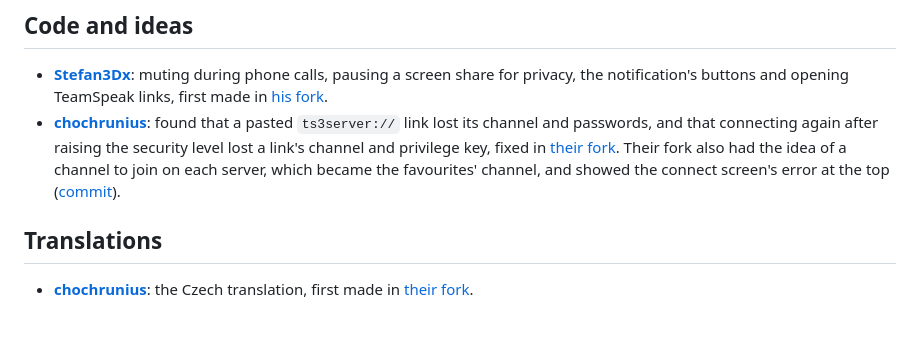
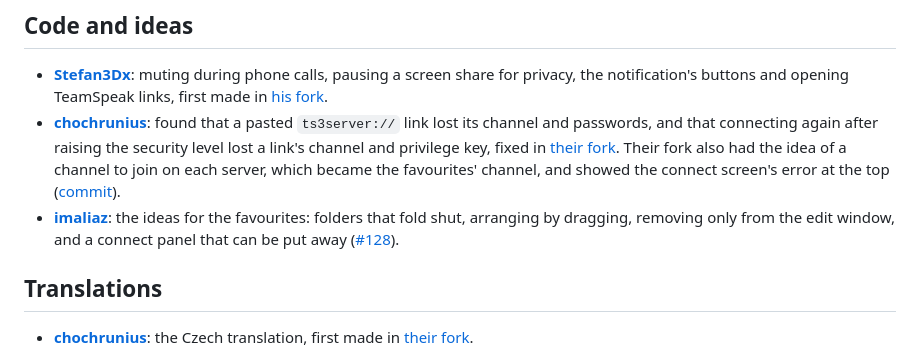
Before and after one commit to KorppuJauho/pocketts, a Markdown page: CREDITS.md, the part around the change. Rendered like a GitHub page; blank space fills up the shorter version.

```diff
--- a/CREDITS.md
+++ b/CREDITS.md
@@ -12,6 +12,9 @@ People who have helped make PocketTS. Thank you!
   in [their fork](https://github.com/chochrunius/pocketts/commit/9ca66a224c3d6e283689d826f660c40533d61b4e). Their fork
   also had the idea of a channel to join on each server, which became the favourites' channel, and showed the connect
   screen's error at the top ([commit](https://github.com/chochrunius/pocketts/commit/48e3359ed6)).
+- **[imaliaz](https://github.com/imaliaz)**: the ideas for the favourites: folders that fold shut, arranging by
+  dragging, removing only from the edit window, and a connect panel that can be put away
+  ([#128](https://github.com/KorppuJauho/pocketts/issues/128)).
 
 ## Translations
 
```
Also changed, not shown: README.md (+3 -3 lines), docs/play/listing.md (+1 -1 lines), docs/screenshots/connect.png, 1 other file.
